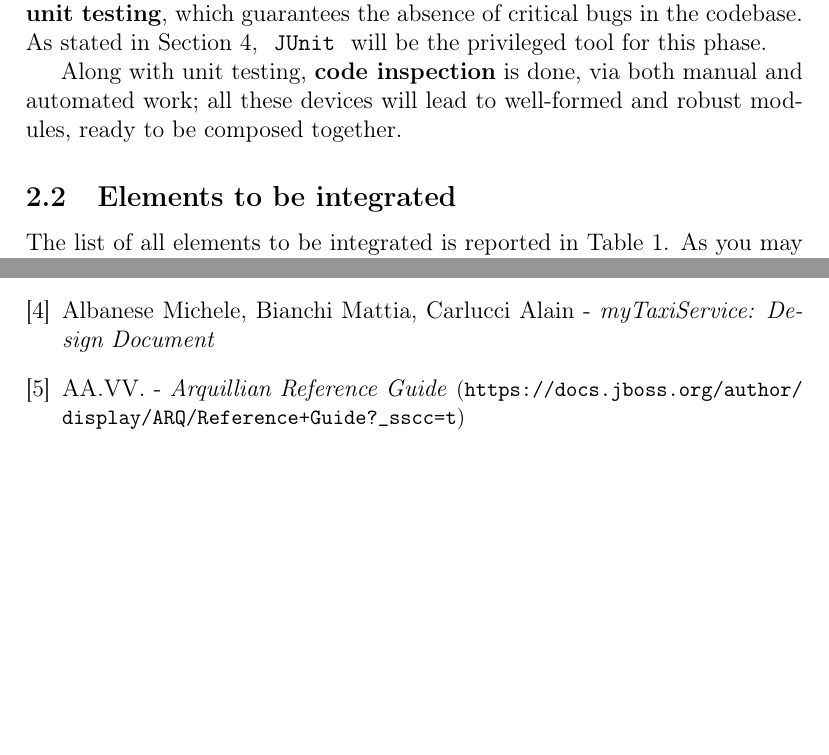
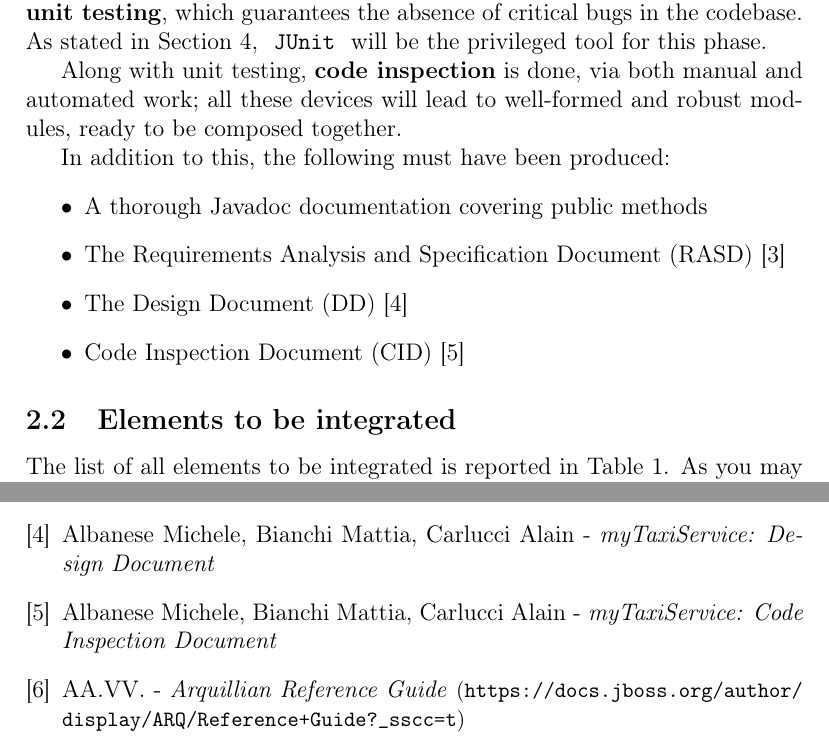
Before and after one commit to Matt8white/MyTaxiService-Albanese-Bianchi-Carlucci, a LaTeX document (testing/testing.tex): two parts of pages 5 and 19 of 19, joined at a grey line, cut so that both start at the same text, the shorter picture padded with empty space. Compiled offline with pdfLaTeX.

Commit message:
final upload

```diff
--- a/testing/testing.tex
+++ b/testing/testing.tex
@@ -99,6 +99,14 @@ After development phase, each module must successfully pass a thorough \textbf{u
 
 Along with unit testing, \textbf{code inspection} is done, via both manual and automated work; all these devices will lead to well-formed and robust modules, ready to be composed together.
 
+In addition to this, the following must have been produced:
+\begin{itemize}
+    \item A thorough Javadoc documentation covering public methods
+    \item The Requirements Analysis and Specification Document (RASD) \cite{bib:rasd}
+    \item The Design Document (DD) \cite{bib:dd}
+    \item Code Inspection Document (CID) \cite{bib:cid}
+\end{itemize}
+
 \subsection{Elements to be integrated}
 \label{sub:elements_to_be_integrated}
 
@@ -251,6 +259,9 @@ In an undeveloped environment, following the criteria of \textbf{bottom-up appro
 \bibitem{bib:dd}
         Albanese Michele, Bianchi Mattia, Carlucci Alain - \emph{myTaxiService: Design Document}
 
+\bibitem{bib:cid}
+        Albanese Michele, Bianchi Mattia, Carlucci Alain - \emph{myTaxiService: Code Inspection Document}
+
 \bibitem{bib:arquillian}
         AA.VV. - \emph{Arquillian Reference Guide} {\small(\url{https://docs.jboss.org/author/display/ARQ/Reference+Guide?_sscc=t})}
 
```
Also changed, not shown: testing/testing.tex (14 more changed lines).
